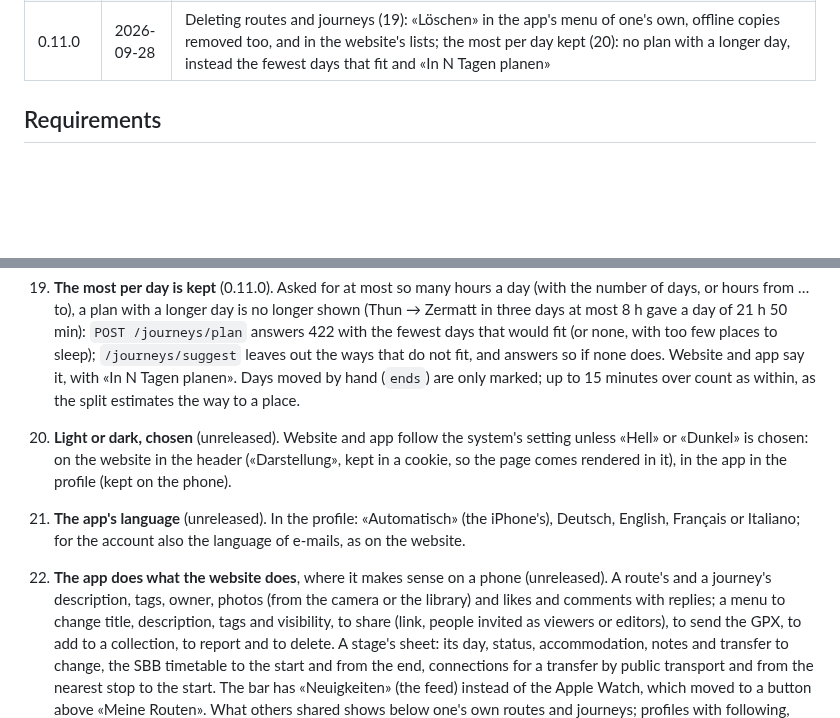
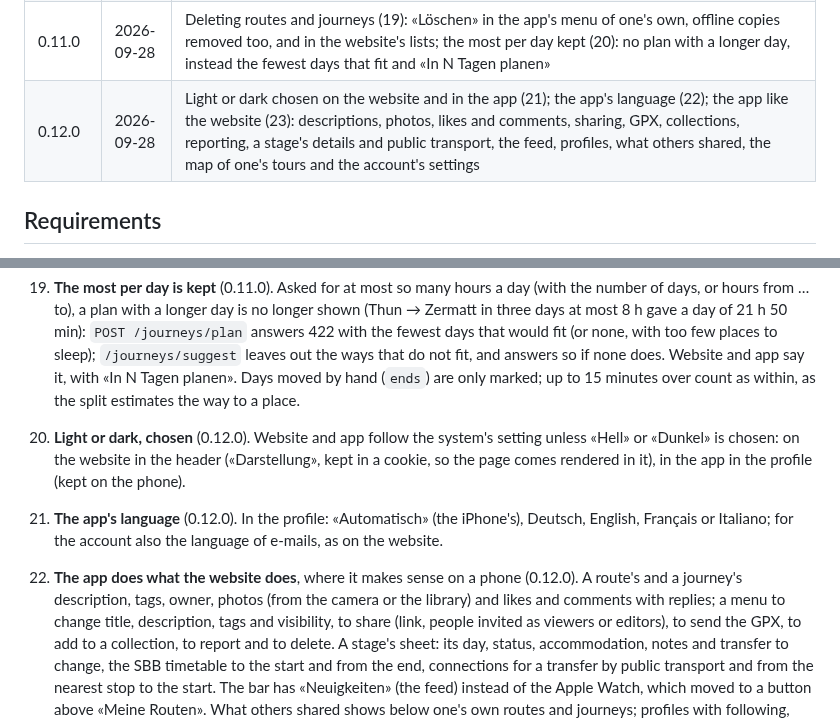
Before and after one commit to tellbow/alvyo, a Markdown page: docs/plan.md, 2 parts joined by grey strips. Rendered like a GitHub page; blank space fills up the shorter version.

Commit message:
docs: release 0.12.0
Co-Authored-By: Claude Opus 5.5 <noreply@anthropic.com>

```diff
--- a/docs/plan.md
+++ b/docs/plan.md
@@ -51,6 +51,7 @@ A `v*` tag builds the images; Flux deploys them
 | 0.9.0 | 2026-09-27 | Several ways to choose from (16): «Mehrere Wege vorschlagen» in «Etappentour planen», and a journey put together from them where they share a night; hours per day from … to, the days follow (17); huts, hotels and campsites on every map (15); in the app planning like on the website (18): «Route planen», «Etappentour planen» and «Entdecken», the huts layer, and the search on a page of its own; planning fixes: ways to night places start on the line (Thun → Zermatt failed), no nights at places near the line but far by path, no ferries and car trains (a new graph, operations.md), heights of legs without length; fixes from a review of all parts: a sign-in provider connected before the address was proven is dropped on a password reset, the client address behind the proxy, photo limits under concurrent uploads, offline packs of a route changed back, crashes in the multi-day planner and in turns, times without a zone in imports, the login redirect, stale plans in the web planner, recordings and live location in the app (hangs, a start cut off by iOS, loops), and faster deletes, reorders and pack builds |
 | 0.10.0 | 2026-09-27 | Planning easier to find: «Route / Etappentour» at the top of both planners, a button on «Etappentouren»; collections filled from the collection itself («Route oder Etappentour hinzufügen …» searches one's own and shared routes and journeys) |
 | 0.11.0 | 2026-09-28 | Deleting routes and journeys (19): «Löschen» in the app's menu of one's own, offline copies removed too, and in the website's lists; the most per day kept (20): no plan with a longer day, instead the fewest days that fit and «In N Tagen planen» |
+| 0.12.0 | 2026-09-28 | Light or dark chosen on the website and in the app (21); the app's language (22); the app like the website (23): descriptions, photos, likes and comments, sharing, GPX, collections, reporting, a stage's details and public transport, the feed, profiles, what others shared, the map of one's tours and the account's settings |
 
 ## Requirements
 
@@ -227,15 +228,15 @@ From the project owner, numbered in the order given: 1–5 added on
     if none does. Website and app say it, with «In N Tagen planen». Days
     moved by hand (`ends`) are only marked; up to 15 minutes over count as
     within, as the split estimates the way to a place.
-21. **Light or dark, chosen** (unreleased). Website and app follow the
+21. **Light or dark, chosen** (0.12.0). Website and app follow the
     system's setting unless «Hell» or «Dunkel» is chosen: on the website in
     the header («Darstellung», kept in a cookie, so the page comes rendered
     in it), in the app in the profile (kept on the phone).
-22. **The app's language** (unreleased). In the profile: «Automatisch» (the
+22. **The app's language** (0.12.0). In the profile: «Automatisch» (the
     iPhone's), Deutsch, English, Français or Italiano; for the account also
     the language of e-mails, as on the website.
 23. **The app does what the website does**, where it makes sense on a phone
-    (unreleased). A route's and a journey's description, tags, owner,
+    (0.12.0). A route's and a journey's description, tags, owner,
     photos (from the camera or the library) and likes and comments with
     replies; a menu to change title, description, tags and visibility, to
     share (link, people invited as viewers or editors), to send the GPX,
```
